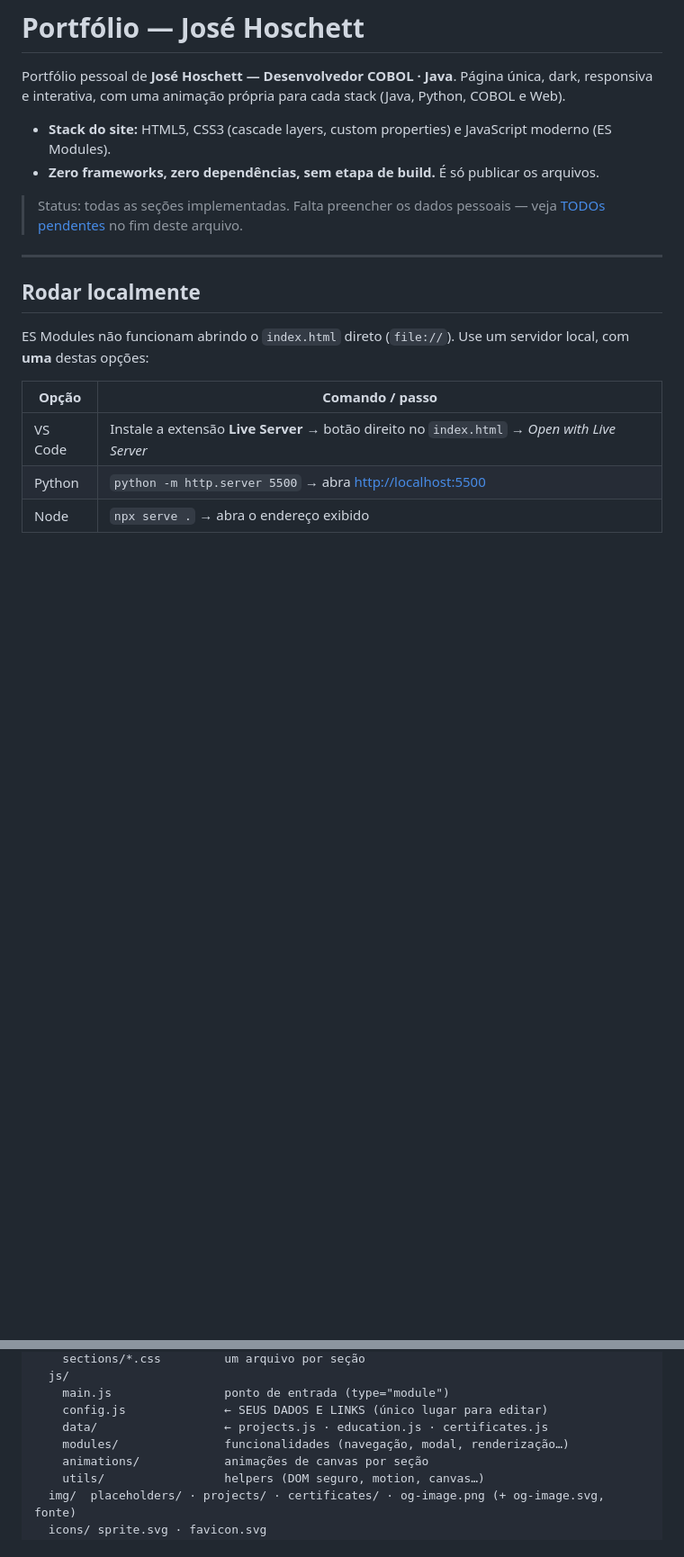
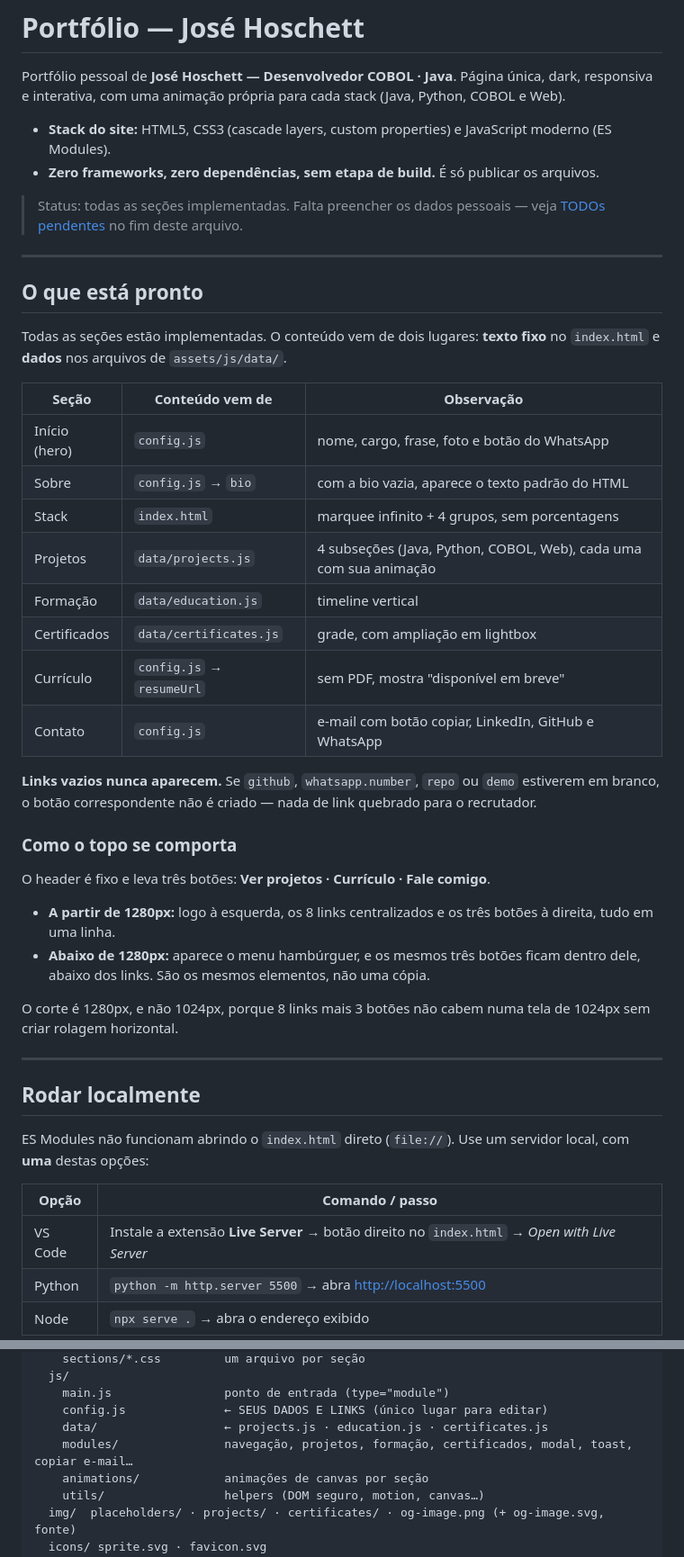
Before and after one commit to ZeHoschett/Portf-lio.on-, a Markdown page: README.md, 2 parts joined by grey strips. Shown at 90% size. Rendered like a GitHub page; blank space fills up the shorter version.

Commit message:
docs(readme): registrar o estado do site e o checklist de verificação
O README passa a ser o registro completo do projeto, não só o guia de
edição. Acrescenta:

- "O que está pronto": tabela por seção dizendo de onde vem cada
  conteúdo (config.js, data/*.js ou texto fixo no HTML) e a regra de que
  links vazios nunca são renderizados.
- "Como o topo se comporta": os três CTAs do header, o layout em linha a
  partir de 1280px, o hambúrguer abaixo disso e o motivo do corte ser
  1280px e não 1024px.
- "Verificação antes de publicar": o que já foi conferido no código
  (contraste AA, hierarquia de títulos, ids, links vazios, pausa das
  animações) e o checklist do que só se confere no navegador.
- Linha de modules/ na árvore de estrutura atualizada com os módulos da
  fase 7.

Co-Authored-By: Claude Opus 5 <noreply@anthropic.com>
Claude-Session: https://claude.ai/code/session_01StCYTx7Ei3psg6QsQPy1H6

```diff
--- a/README.md
+++ b/README.md
@@ -8,6 +8,39 @@ interativa, com uma animação própria para cada stack (Java, Python, COBOL e W
 
 > Status: todas as seções implementadas. Falta preencher os dados pessoais — veja
 > [TODOs pendentes](#todos-pendentes-josé) no fim deste arquivo.
+
+---
+
+## O que está pronto
+
+Todas as seções estão implementadas. O conteúdo vem de dois lugares: **texto fixo** no `index.html`
+e **dados** nos arquivos de `assets/js/data/`.
+
+| Seção | Conteúdo vem de | Observação |
+| --- | --- | --- |
+| Início (hero) | `config.js` | nome, cargo, frase, foto e botão do WhatsApp |
+| Sobre | `config.js` → `bio` | com a bio vazia, aparece o texto padrão do HTML |
+| Stack | `index.html` | marquee infinito + 4 grupos, sem porcentagens |
+| Projetos | `data/projects.js` | 4 subseções (Java, Python, COBOL, Web), cada uma com sua animação |
+| Formação | `data/education.js` | timeline vertical |
+| Certificados | `data/certificates.js` | grade, com ampliação em lightbox |
+| Currículo | `config.js` → `resumeUrl` | sem PDF, mostra "disponível em breve" |
+| Contato | `config.js` | e-mail com botão copiar, LinkedIn, GitHub e WhatsApp |
+
+**Links vazios nunca aparecem.** Se `github`, `whatsapp.number`, `repo` ou `demo` estiverem em
+branco, o botão correspondente não é criado — nada de link quebrado para o recrutador.
+
+### Como o topo se comporta
+
+O header é fixo e leva três botões: **Ver projetos · Currículo · Fale comigo**.
+
+- **A partir de 1280px:** logo à esquerda, os 8 links centralizados e os três botões à direita,
+  tudo em uma linha.
+- **Abaixo de 1280px:** aparece o menu hambúrguer, e os mesmos três botões ficam dentro dele,
+  abaixo dos links. São os mesmos elementos, não uma cópia.
+
+O corte é 1280px, e não 1024px, porque 8 links mais 3 botões não cabem numa tela de 1024px sem
+criar rolagem horizontal.
 
 ---
 
@@ -38,7 +71,7 @@ assets/
     main.js                ponto de entrada (type="module")
     config.js              ← SEUS DADOS E LINKS (único lugar para editar)
     data/                  ← projects.js · education.js · certificates.js
-    modules/               funcionalidades (navegação, modal, renderização…)
+    modules/               navegação, projetos, formação, certificados, modal, toast, copiar e-mail…
     animations/            animações de canvas por seção
     utils/                 helpers (DOM seguro, motion, canvas…)
   img/  placeholders/ · projects/ · certificates/ · og-image.png (+ og-image.svg, fonte)
```
Also changed, not shown: other parts of README.md (+16 -0 lines).
